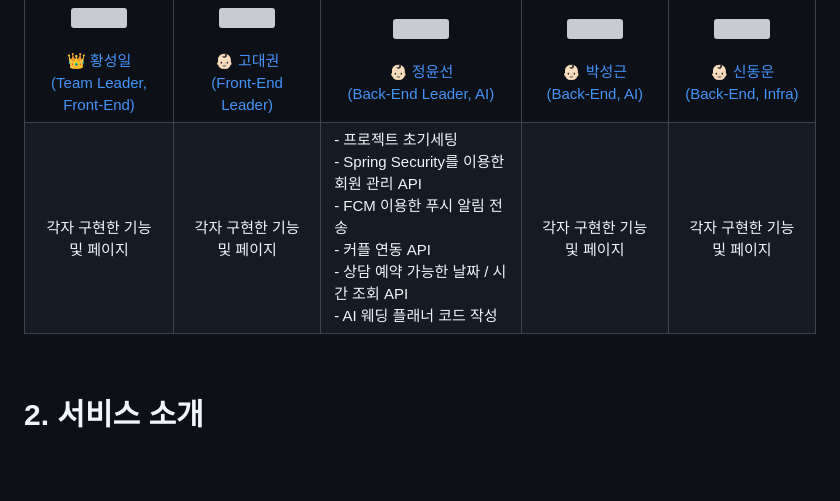
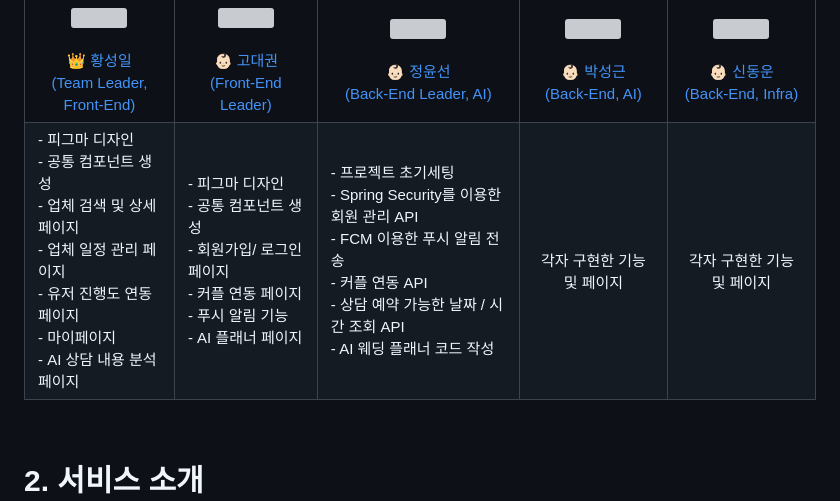
Before and after one commit to dwshin-dev/wevi, a Markdown page: README.md, the part around the change. Drawn GitHub-style; blank space fills up the shorter version; grey boxes are pictures that could not be loaded.

Commit message:
[FE] Update README

```diff
--- a/README.md
+++ b/README.md
@@ -39,8 +39,34 @@
             <img src="https://avatars.githubusercontent.com/dwshin-dev" width="140px" /> <br><br> 👶🏻 신동운 <br>(Back-End, Infra) </a> <br></td>
     </tr>
     <tr>
-         <td align="center"><br/>각자 구현한 기능 및 페이지</td>
-         <td align="center"><br/>각자 구현한 기능 및 페이지</td>
+         <td>
+            - 피그마 디자인
+            <br/>
+            - 공통 컴포넌트 생성
+            <br/>
+            - 업체 검색 및 상세 페이지
+            <br/>
+            - 업체 일정 관리 페이지
+            <br/>
+            - 유저 진행도 연동 페이지
+            <br/>
+            - 마이페이지
+            <br/>
+            - AI 상담 내용 분석 페이지
+         </td>
+         <td>
+            - 피그마 디자인
+            <br/>
+            - 공통 컴포넌트 생성
+            <br/>
+            - 회원가입/ 로그인 페이지
+            <br/>
+            - 커플 연동 페이지
+            <br/>
+            - 푸시 알림 기능
+            <br/>
+            - AI 플래너 페이지
+         </td>
          <td>
             - 프로젝트 초기세팅
             <br/>
```
